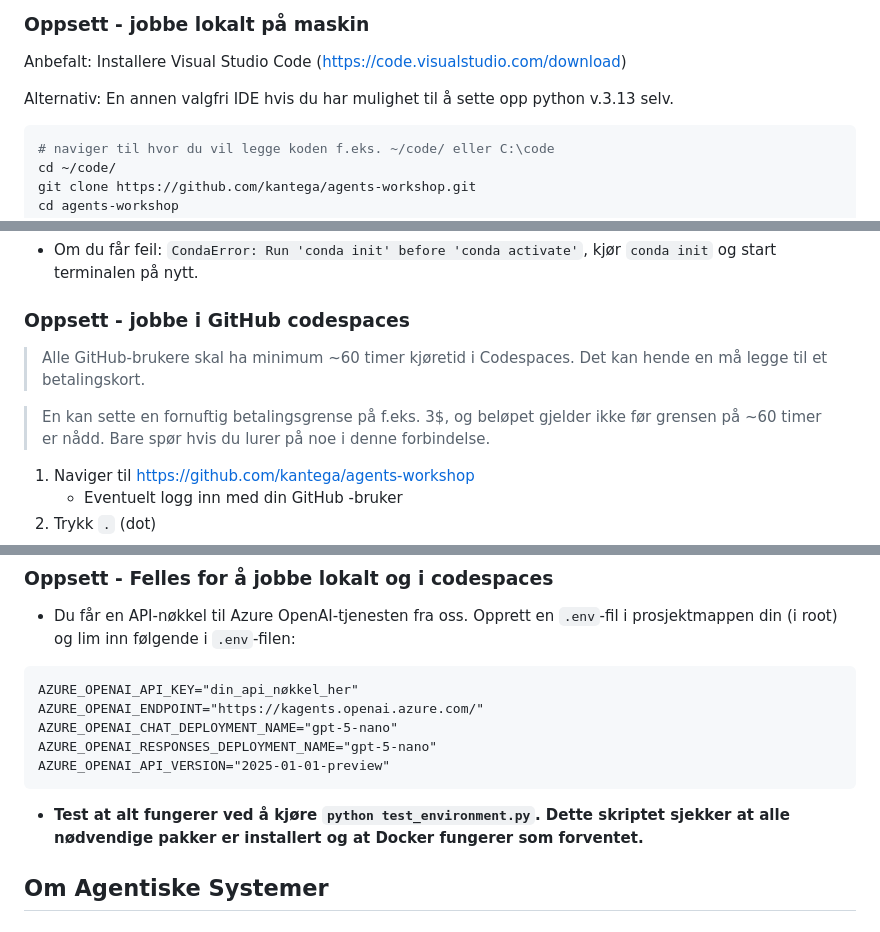
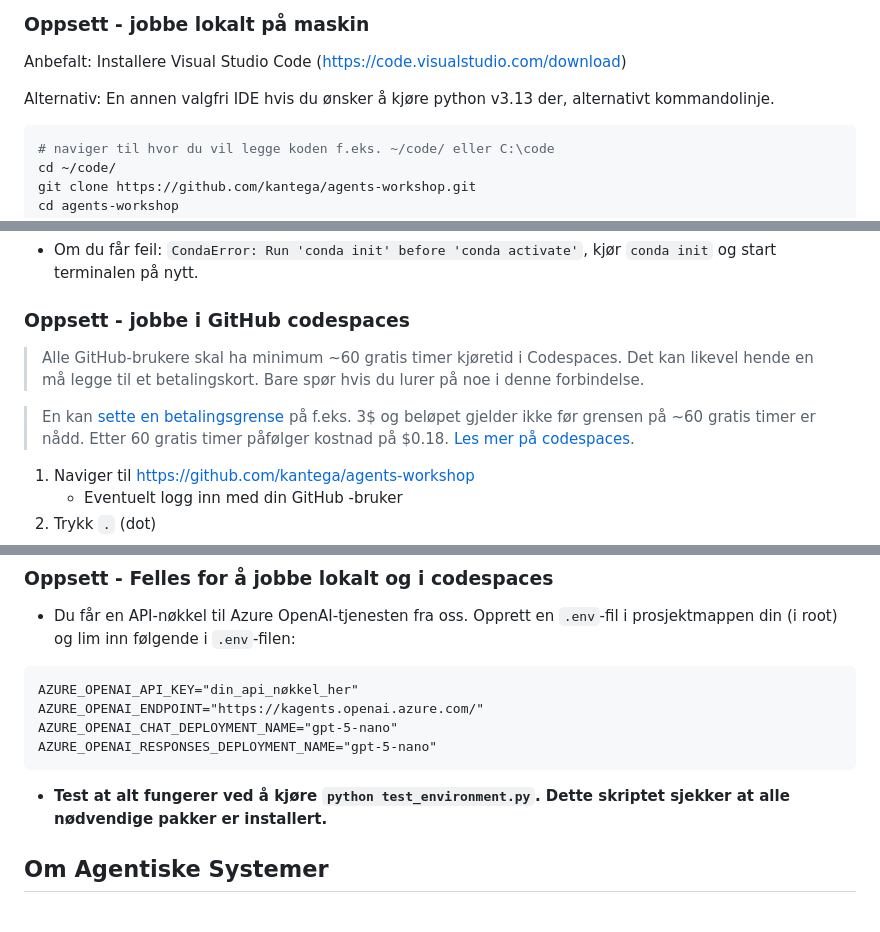
Before and after one commit to kantega/agents-workshop, a Markdown page: README.md, 3 parts joined by grey strips. Rendered like a GitHub page.

Commit message:
Update README for clarity and improved setup instructions

````diff
--- a/README.md
+++ b/README.md
@@ -10,7 +10,7 @@ Intro workshop til agentiske systemer med Agent Framework
 
 Anbefalt: Installere Visual Studio Code (https://code.visualstudio.com/download)
 
-Alternativ: En annen valgfri IDE hvis du har mulighet til å sette opp python v.3.13 selv.
+Alternativ: En annen valgfri IDE hvis du ønsker å kjøre python v3.13 der, alternativt kommandolinje.
 
 ```bash
 # naviger til hvor du vil legge koden f.eks. ~/code/ eller C:\code
@@ -32,9 +32,9 @@ Cmd/Ctrl + Shift + P --> Python: Select Interpreter --> Conda: agents-workshop (
 
 ### Oppsett - jobbe i GitHub codespaces
 
-> Alle GitHub-brukere skal ha minimum ~60 timer kjøretid i Codespaces. Det kan hende en må legge til et betalingskort.
+> Alle GitHub-brukere skal ha minimum ~60 gratis timer kjøretid i Codespaces. Det kan likevel hende en må legge til et betalingskort. Bare spør hvis du lurer på noe i denne forbindelse.
 
-> En kan sette en fornuftig betalingsgrense på f.eks. 3$, og beløpet gjelder ikke før grensen på ~60 timer er nådd. Bare spør hvis du lurer på noe i denne forbindelse.
+> En kan [sette en betalingsgrense](https://github.com/settings/billing/budgets) på f.eks. 3$ og beløpet gjelder ikke før grensen på ~60 gratis timer er nådd. Etter 60 gratis timer påfølger kostnad på $0.18. [Les mer på codespaces](https://docs.github.com/en/billing/concepts/product-billing/github-codespaces#pricing).
 
 1. Naviger til https://github.com/kantega/agents-workshop
     - Eventuelt logg inn med din GitHub -bruker
@@ -60,10 +60,9 @@ AZURE_OPENAI_API_KEY="din_api_nøkkel_her"
 AZURE_OPENAI_ENDPOINT="https://kagents.openai.azure.com/"
 AZURE_OPENAI_CHAT_DEPLOYMENT_NAME="gpt-5-nano"
 AZURE_OPENAI_RESPONSES_DEPLOYMENT_NAME="gpt-5-nano"
-AZURE_OPENAI_API_VERSION="2025-01-01-preview"
 ```
 
-- **Test at alt fungerer ved å kjøre `python test_environment.py`. Dette skriptet sjekker at alle nødvendige pakker er installert og at Docker fungerer som forventet.**
+- **Test at alt fungerer ved å kjøre `python test_environment.py`. Dette skriptet sjekker at alle nødvendige pakker er installert.**
 
 ## Om Agentiske Systemer
 
````
Also changed, not shown: other parts of README.md (+1 -1 lines).
